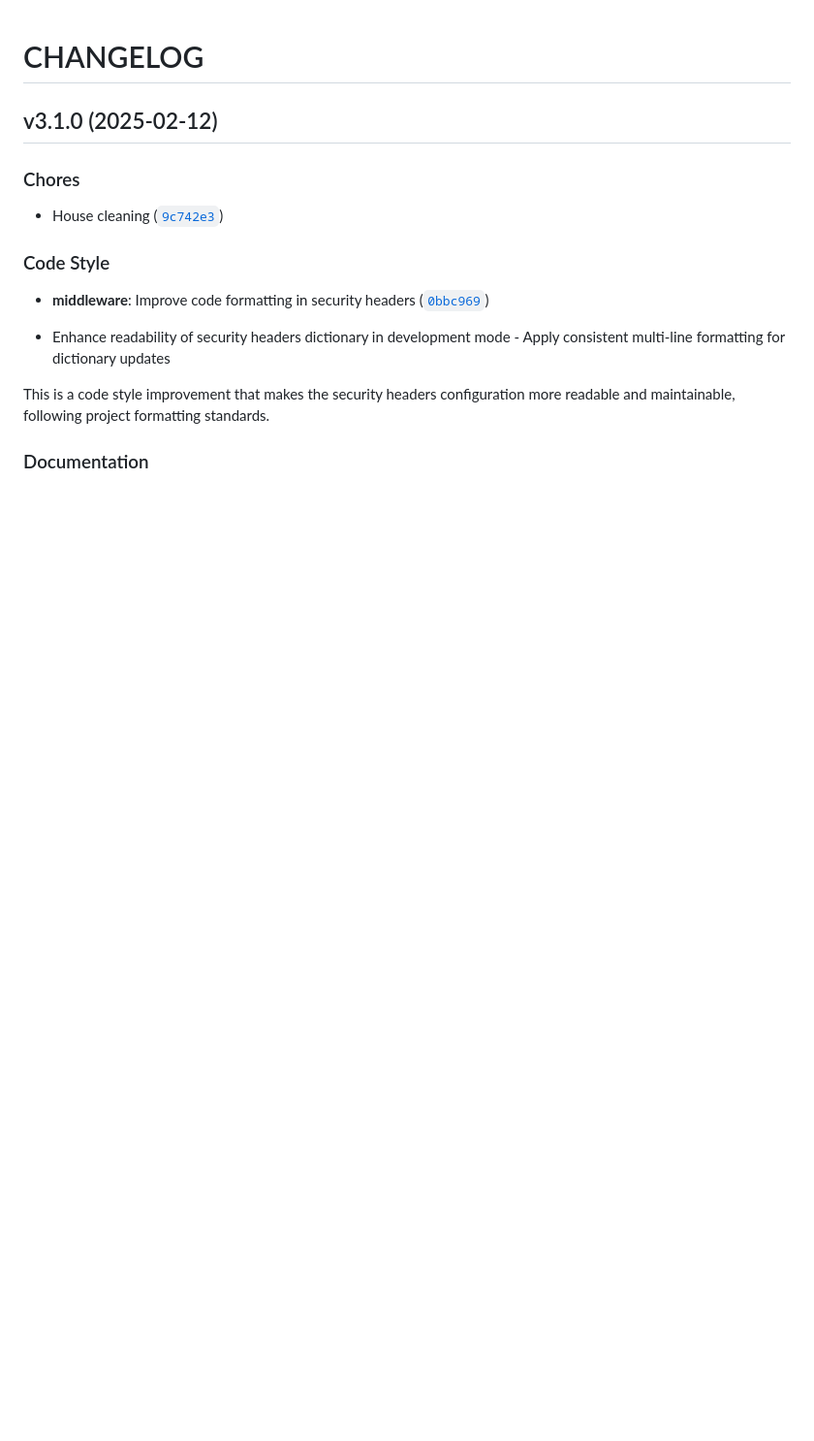
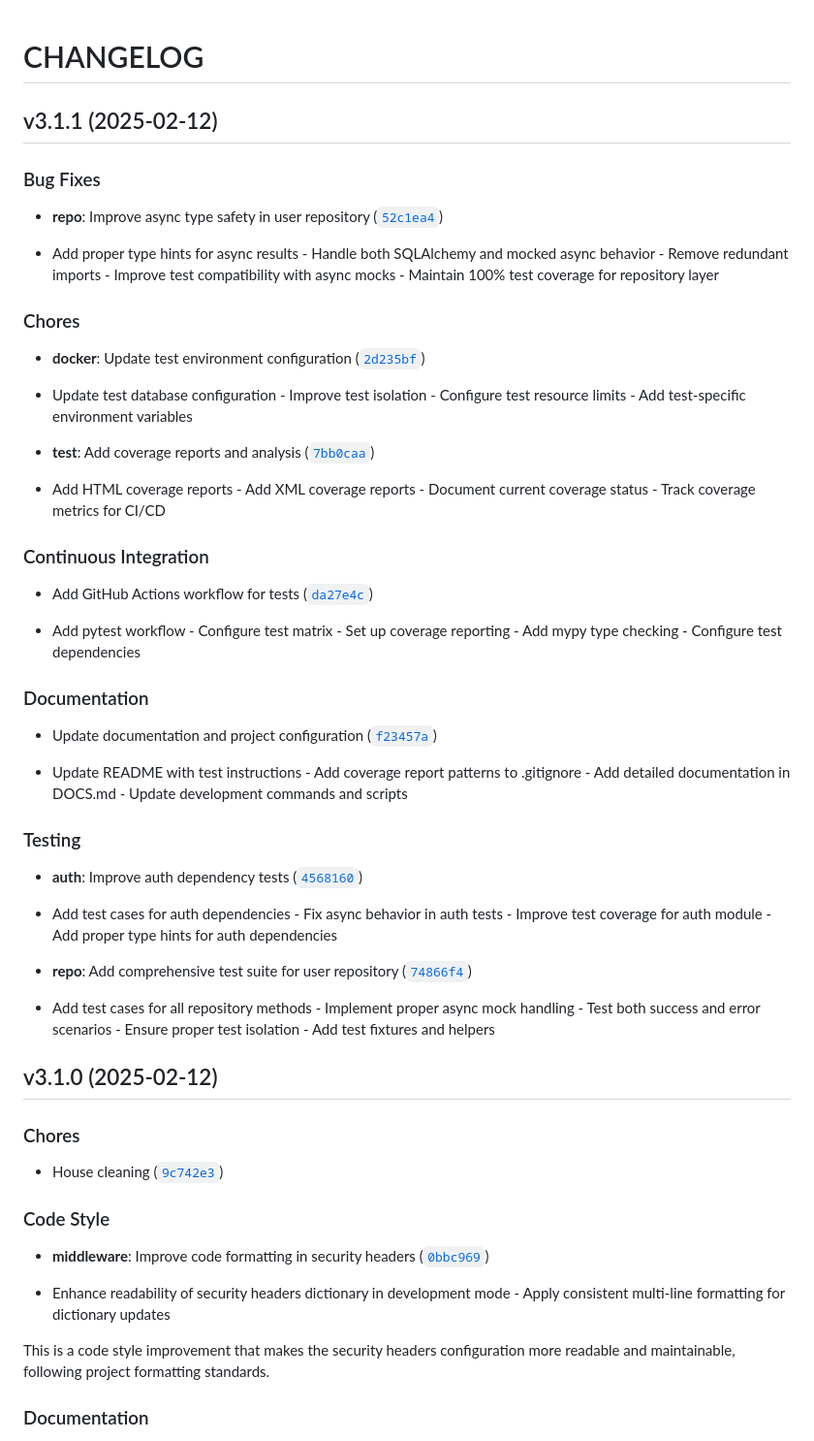
Before and after one commit to gsinghjay/hccc-fastapi-sso, a Markdown page: CHANGELOG.md, the part around the change. Shown at 97% size. Rendered like a GitHub page; blank space fills up the shorter version.

Commit message:
3.1.1
Automatically generated by python-semantic-release

```diff
--- a/CHANGELOG.md
+++ b/CHANGELOG.md
@@ -1,4 +1,60 @@
 # CHANGELOG
+
+
+## v3.1.1 (2025-02-12)
+
+### Bug Fixes
+
+- **repo**: Improve async type safety in user repository
+  ([`52c1ea4`](https://github.com/gsinghjay/hccc-fastapi-sso/commit/52c1ea4be4f4d36667b4ff13891aa361bfdee174))
+
+- Add proper type hints for async results - Handle both SQLAlchemy and mocked async behavior -
+  Remove redundant imports - Improve test compatibility with async mocks - Maintain 100% test
+  coverage for repository layer
+
+### Chores
+
+- **docker**: Update test environment configuration
+  ([`2d235bf`](https://github.com/gsinghjay/hccc-fastapi-sso/commit/2d235bfef43e67e0465586be025cabf188213563))
+
+- Update test database configuration - Improve test isolation - Configure test resource limits - Add
+  test-specific environment variables
+
+- **test**: Add coverage reports and analysis
+  ([`7bb0caa`](https://github.com/gsinghjay/hccc-fastapi-sso/commit/7bb0caaed1547ca95744909970db96eedc334f12))
+
+- Add HTML coverage reports - Add XML coverage reports - Document current coverage status - Track
+  coverage metrics for CI/CD
+
+### Continuous Integration
+
+- Add GitHub Actions workflow for tests
+  ([`da27e4c`](https://github.com/gsinghjay/hccc-fastapi-sso/commit/da27e4c1433a214d93091bbfce11e1877811899d))
+
+- Add pytest workflow - Configure test matrix - Set up coverage reporting - Add mypy type checking -
+  Configure test dependencies
+
+### Documentation
+
+- Update documentation and project configuration
+  ([`f23457a`](https://github.com/gsinghjay/hccc-fastapi-sso/commit/f23457a4a9260ca05b780c4be634e6c30b262c14))
+
+- Update README with test instructions - Add coverage report patterns to .gitignore - Add detailed
+  documentation in DOCS.md - Update development commands and scripts
+
+### Testing
+
+- **auth**: Improve auth dependency tests
+  ([`4568160`](https://github.com/gsinghjay/hccc-fastapi-sso/commit/45681608b106ef1ea927f024942d113d26d10193))
+
+- Add test cases for auth dependencies - Fix async behavior in auth tests - Improve test coverage
+  for auth module - Add proper type hints for auth dependencies
+
+- **repo**: Add comprehensive test suite for user repository
+  ([`74866f4`](https://github.com/gsinghjay/hccc-fastapi-sso/commit/74866f4e90d5a13c14e784634fb79b6a968be2d9))
+
+- Add test cases for all repository methods - Implement proper async mock handling - Test both
+  success and error scenarios - Ensure proper test isolation - Add test fixtures and helpers
 
 
 ## v3.1.0 (2025-02-12)
```
